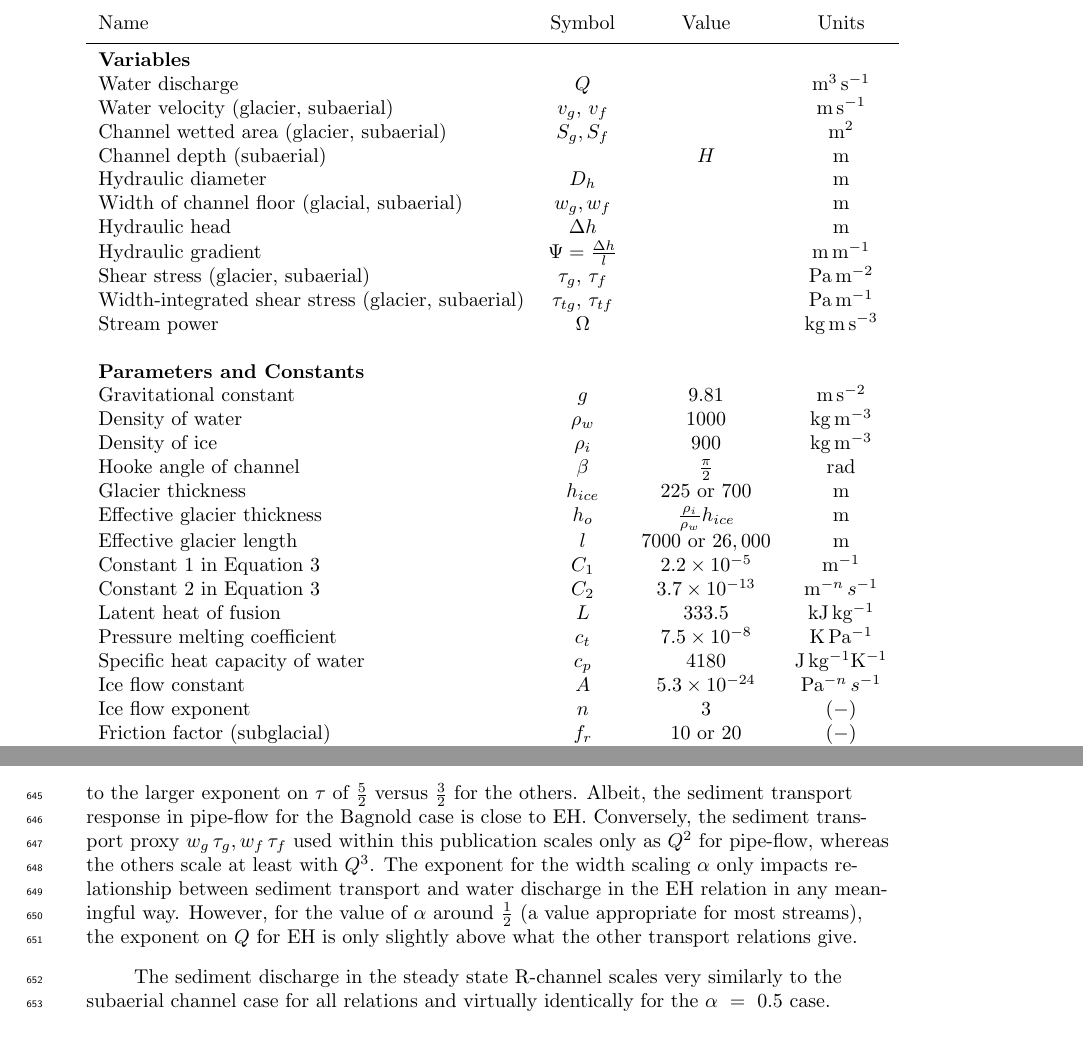
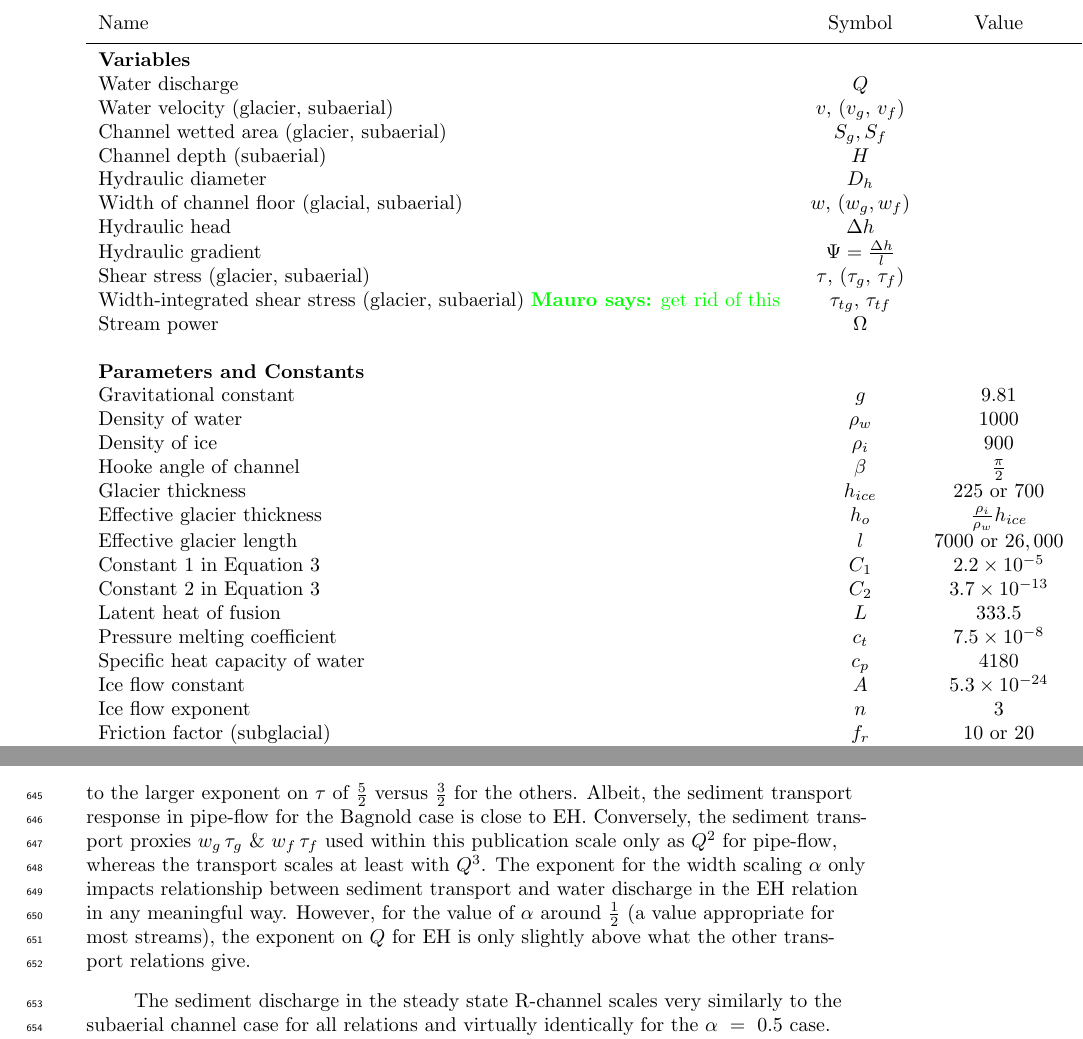
Before and after one commit to IanAdel/variability, a LaTeX document (Delaneyetal2023b.tex): two parts of pages 17 and 22 of 23, joined at a grey line, cut so that both start at the same text. Compiled offline with pdfLaTeX.

Commit message:
table A1

```diff
--- a/Delaneyetal2023b.tex
+++ b/Delaneyetal2023b.tex
@@ -474,16 +474,16 @@ G. King provided useful comments on a previous version of this manuscript.
     Name &Symbol&  Value&Units \\ \hline
     \textbf{Variables}  & & & \\
     Water discharge  & $Q$& & $\mathrm{m^{3}\,s^{-1}}$ \\
-    Water velocity (glacier, subaerial)  & $v_g,\,v_{f}$& & $\mathrm{m\,s^{-1}}$ \\
+    Water velocity (glacier, subaerial)  & $v$, ($v_g,\,v_{f}$)& & $\mathrm{m\,s^{-1}}$ \\
     Channel wetted area (glacier, subaerial) &  $S_g, S_f$& & $\mathrm{m^2}$     \\
-    Channel depth (subaerial) & &$H$& $\mathrm{m}$\\
+    Channel depth (subaerial) & $H$&& $\mathrm{m}$\\
     Hydraulic diameter &$D_h$&&$\mathrm{m}$\\
-    Width of channel floor (glacial, subaerial) & $w_g,w_f$&  & $\mathrm{m}$     \\
+    Width of channel floor (glacial, subaerial) & $w$, ($w_g,w_f$)&  & $\mathrm{m}$     \\
     Hydraulic head &$\Delta h$&& $\mathrm{m}$\\
     Hydraulic gradient &$\Psi=\frac{\Delta h}{l}$&& $\mathrm{m\, m^{-1}}$\\
 
-    Shear stress (glacier, subaerial) & $\tau_g,\,\tau_f$&& $\mathrm{Pa \, m^{-2}}$ \\
-    Width-integrated shear stress (glacier, subaerial) & $\tau_{tg},\, \tau_{tf}$&& $\mathrm{Pa \, m^{-1}}$ \\
+    Shear stress (glacier, subaerial) & $\tau$, ($\tau_g,\,\tau_f$) && $\mathrm{Pa \, m^{-2}}$ \\
+    Width-integrated shear stress (glacier, subaerial) \mauro{get rid of this} & $\tau_{tg},\, \tau_{tf}$&& $\mathrm{Pa \, m^{-1}}$\\
     Stream power & $\Omega$ && $\mathrm{ kg \, m\, s^{-3}}$ \\
 
          &&&\\
@@ -618,7 +618,7 @@ Table~\ref{tab:Qs2} shows how the proxy $w\tau$ as well as $Q_s$ of the MPM, EH
 Remarkably, the Bagnold formula has a negative exponent for $f$ in all but the pipe-flow regime, which seems rather unexpected.
 The total transport formula EH gives a slightly stronger dependence on all variables as should be expected due to the larger exponent on $\tau$ of $\frac{5}{2}$ versus  $\frac{3}{2}$  for the others.
 Albeit, the sediment transport response in pipe-flow for the Bagnold case is close to EH.
-Conversely, the sediment transport proxy $w_g\,\tau_{g}, w_f\,\tau_{f}$ used within this publication scales only as $Q^2$ for pipe-flow, whereas the others scale at least with $Q^3$.
+Conversely, the sediment transport proxies $w_g\,\tau_g$ \& $w_f\,\tau_f$ used within this publication scale only as $Q^2$ for pipe-flow, whereas the transport scales at least with $Q^3$.
 The exponent for the width scaling $\alpha$ only impacts relationship between sediment transport and water discharge in the EH relation in any meaningful way.
 However, for the value of $\alpha$ around $\frac{1}{2}$ (a value appropriate for most streams), the exponent on $Q$ for EH is only slightly above what the other transport relations give.
 
```
